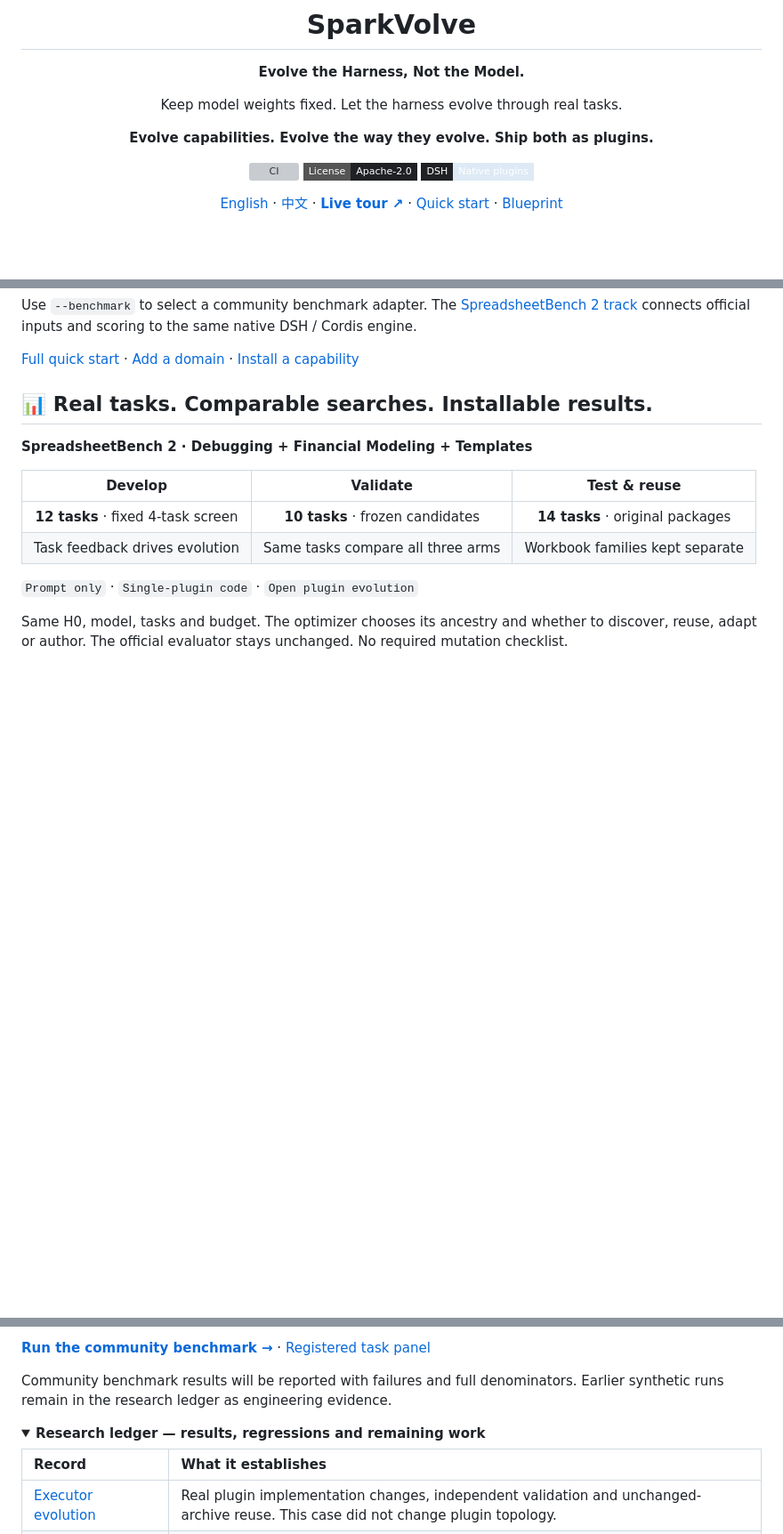
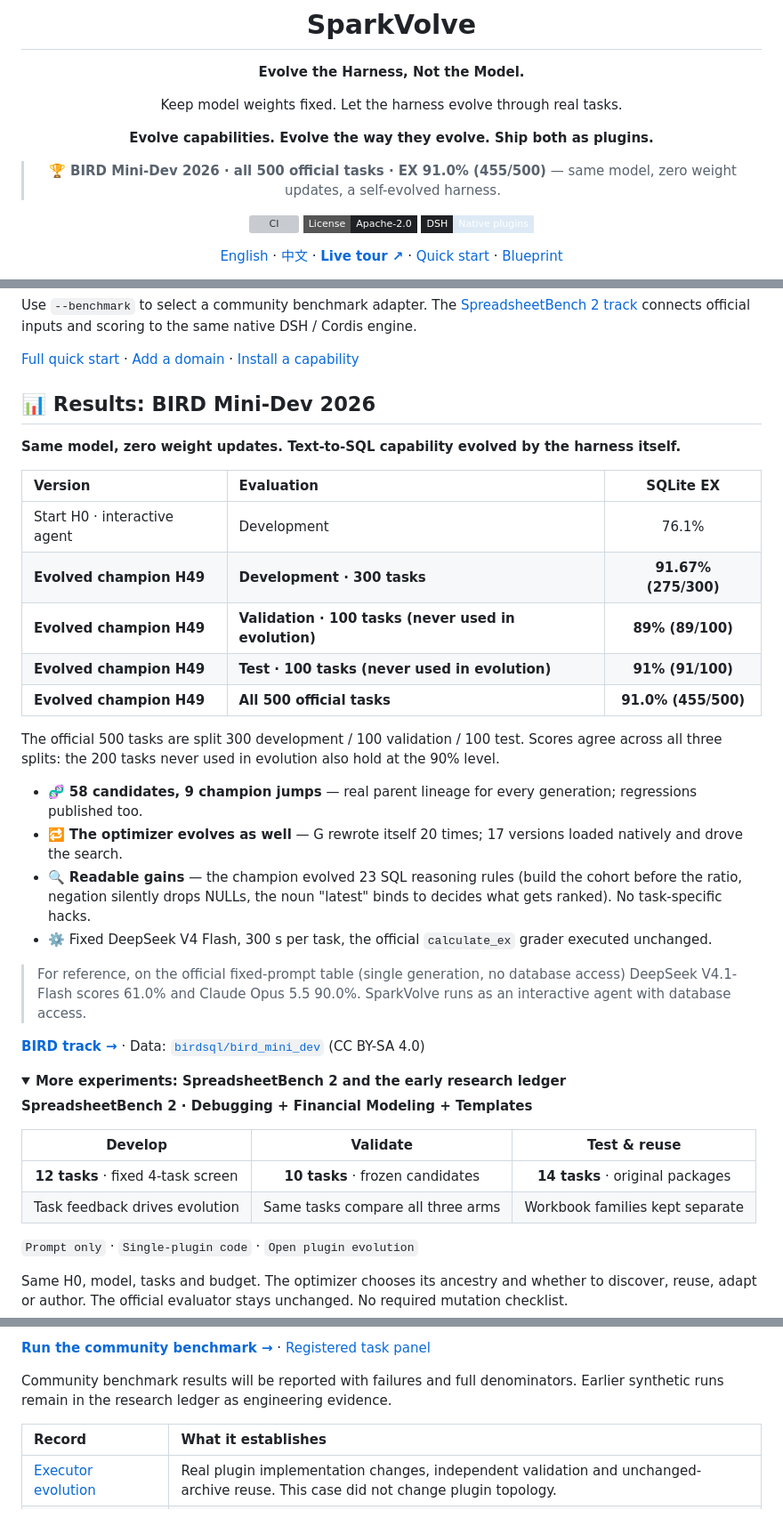
Before and after one commit to OLDyade/SparkVolve, a Markdown page: README.md, 3 parts joined by grey strips. Shown at 89% size. Drawn GitHub-style; folded sections open; badges without logos; blank space fills up the shorter version; grey boxes are pictures that could not be loaded.

```diff
--- a/README.md
+++ b/README.md
@@ -9,6 +9,8 @@
 Keep model weights fixed. Let the harness evolve through real tasks.
 
 **Evolve capabilities. Evolve the way they evolve. Ship both as plugins.**
+
+> 🏆 **BIRD Mini-Dev 2026 · all 500 official tasks · EX 91.0% (455/500)** — same model, zero weight updates, a self-evolved harness.
 
 [![CI](https://github.com/OLDyade/SparkVolve/actions/workflows/verify.yml/badge.svg?branch=main)](https://github.com/OLDyade/SparkVolve/actions/workflows/verify.yml) [![License: Apache-2.0](https://img.shields.io/badge/License-Apache--2.0-202124?style=flat-square)](LICENSE) [![DSH](https://img.shields.io/badge/DSH-Native_plugins-DDEAF5?style=flat-square&labelColor=202124)](docs/components.md)
 
@@ -93,7 +95,32 @@ Use `--benchmark` to select a community benchmark adapter. The [SpreadsheetBench
 
 [Full quick start](docs/quick-start.md) · [Add a domain](docs/domain-adapters.md) · [Install a capability](docs/use-capability.md)
 
-## 📊 Real tasks. Comparable searches. Installable results.
+## 📊 Results: BIRD Mini-Dev 2026
+
+**Same model, zero weight updates. Text-to-SQL capability evolved by the harness itself.**
+
+| Version | Evaluation | SQLite EX |
+|:---|:---|:---:|
+| Start H0 · interactive agent | Development | 76.1% |
+| **Evolved champion H49** | **Development · 300 tasks** | **91.67% (275/300)** |
+| **Evolved champion H49** | **Validation · 100 tasks (never used in evolution)** | **89% (89/100)** |
+| **Evolved champion H49** | **Test · 100 tasks (never used in evolution)** | **91% (91/100)** |
+| **Evolved champion H49** | **All 500 official tasks** | **91.0% (455/500)** |
+
+The official 500 tasks are split 300 development / 100 validation / 100 test. Scores agree across all three splits: the 200 tasks never used in evolution also hold at the 90% level.
+
+- 🧬 **58 candidates, 9 champion jumps** — real parent lineage for every generation; regressions published too.
+- 🔁 **The optimizer evolves as well** — G rewrote itself 20 times; 17 versions loaded natively and drove the search.
+- 🔍 **Readable gains** — the champion evolved 23 SQL reasoning rules (build the cohort before the ratio, negation silently drops NULLs, the noun "latest" binds to decides what gets ranked). No task-specific hacks.
+- ⚙️ Fixed DeepSeek V4 Flash, 300 s per task, the official `calculate_ex` grader executed unchanged.
+
+> For reference, on the official fixed-prompt table (single generation, no database access) DeepSeek V4.1-Flash scores 61.0% and Claude Opus 5.5 90.0%. SparkVolve runs as an interactive agent with database access.
+
+**[BIRD track →](benchmarks/bird/README.md)** · Data: [`birdsql/bird_mini_dev`](https://huggingface.co/datasets/birdsql/bird_mini_dev) (CC BY-SA 4.0)
+
+<details>
+<summary><strong>More experiments: SpreadsheetBench 2 and the early research ledger</strong></summary>
+
 
 **SpreadsheetBench 2 · Debugging + Financial Modeling + Templates**
 
@@ -109,9 +136,6 @@ Same H0, model, tasks and budget. The optimizer chooses its ancestry and whether
 **[Run the community benchmark →](benchmarks/spreadsheetbench2/README.md)** · [Registered task panel](benchmarks/spreadsheetbench2/mixed36.json)
 
 Community benchmark results will be reported with failures and full denominators. Earlier synthetic runs remain in the research ledger as engineering evidence.
-
-<details>
-<summary><strong>Research ledger — results, regressions and remaining work</strong></summary>
 
 | Record | What it establishes |
 |:---|:---|
```
Also changed, not shown: README.zh-CN.md (+28 -4 lines).
